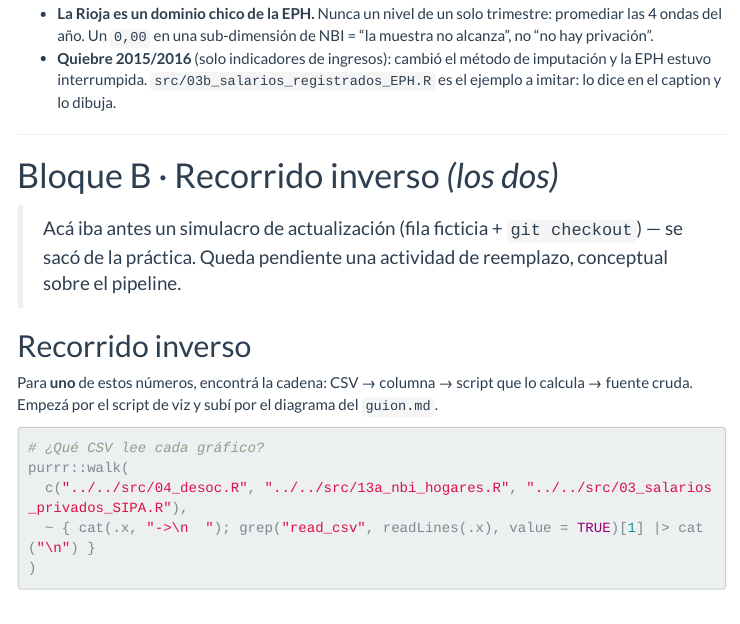
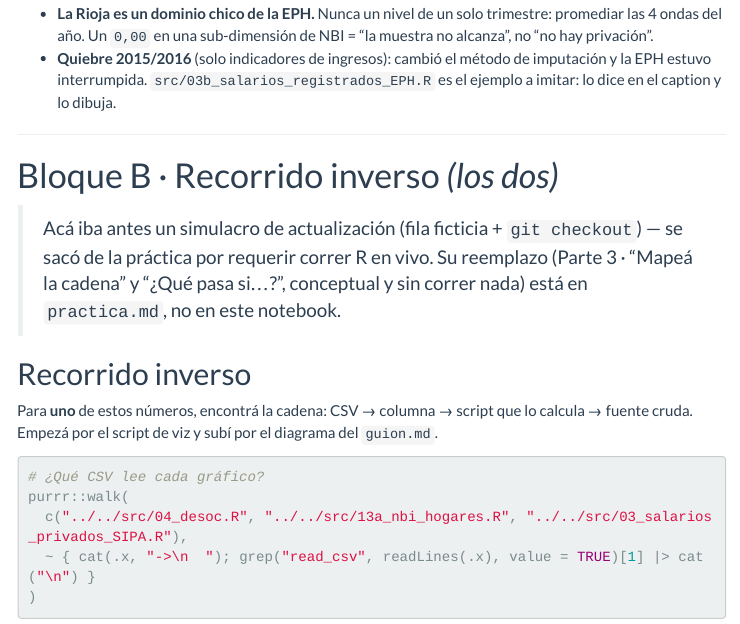
Before and after one commit to gefero/fundar_la_rioja, an R Markdown document (clases/clase_3_pipeline_y_narrativa/practica.Rmd): the page in a window 1100 px wide, from 4950 px down. Rendered offline with R 4.5, knitr and Pandoc, with nearby package versions; some code elsewhere in the file could not run offline; menus at the side of the page are left out; common packages that the code uses without loading them are loaded.

Commit message:
deploy: 4f1dbf655563e6f247d3f69f781c3a3e95e3fc01

```diff
--- a/clases/clase_3_pipeline_y_narrativa/practica.Rmd
+++ b/clases/clase_3_pipeline_y_narrativa/practica.Rmd
@@ -249,7 +249,8 @@ purrr::walk(
 # Bloque B · Recorrido inverso *(los dos)*
 
 > Acá iba antes un simulacro de actualización (fila ficticia + `git checkout`) — se sacó de la
-> práctica. Queda pendiente una actividad de reemplazo, conceptual sobre el pipeline.
+> práctica por requerir correr R en vivo. Su reemplazo (Parte 3 · "Mapeá la cadena" y "¿Qué pasa
+> si...?", conceptual y sin correr nada) está en `practica.md`, no en este notebook.
 
 ## Recorrido inverso
 
```
Also changed, not shown: clases/clase_3_pipeline_y_narrativa/practica.html, 4 other files.
